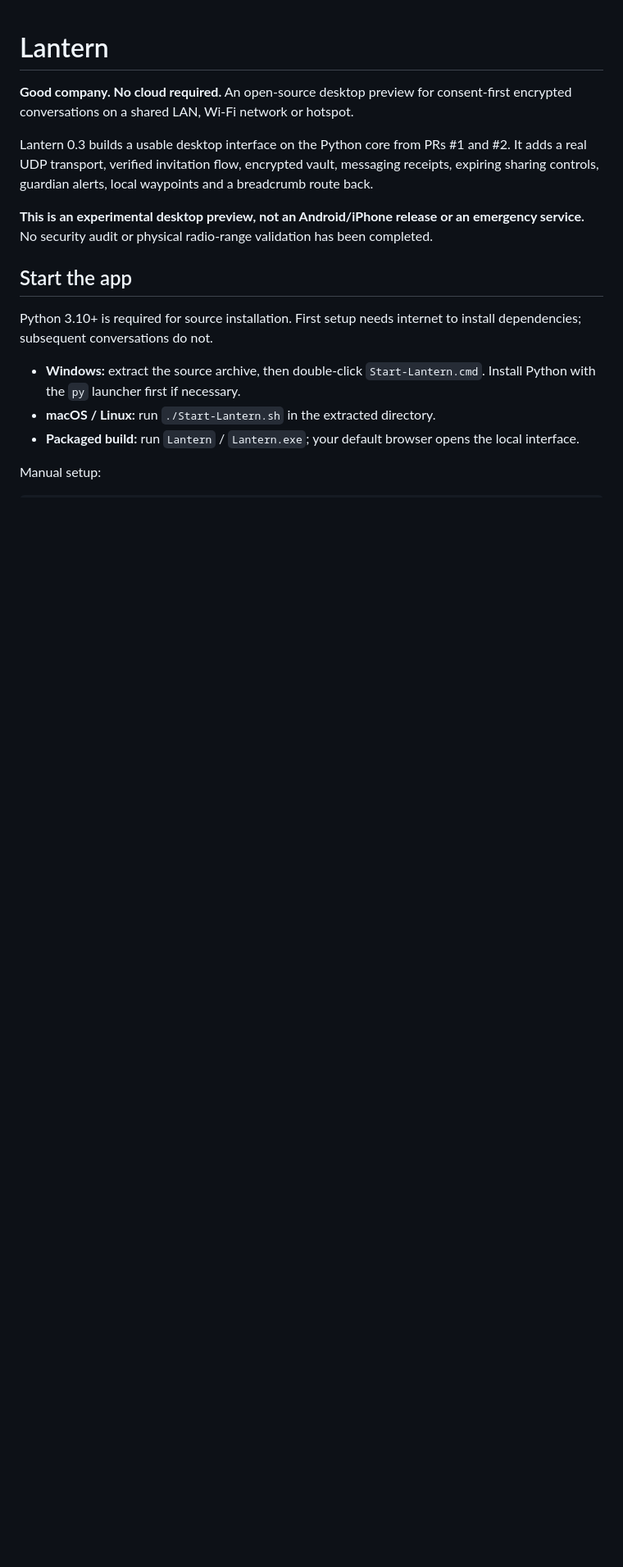
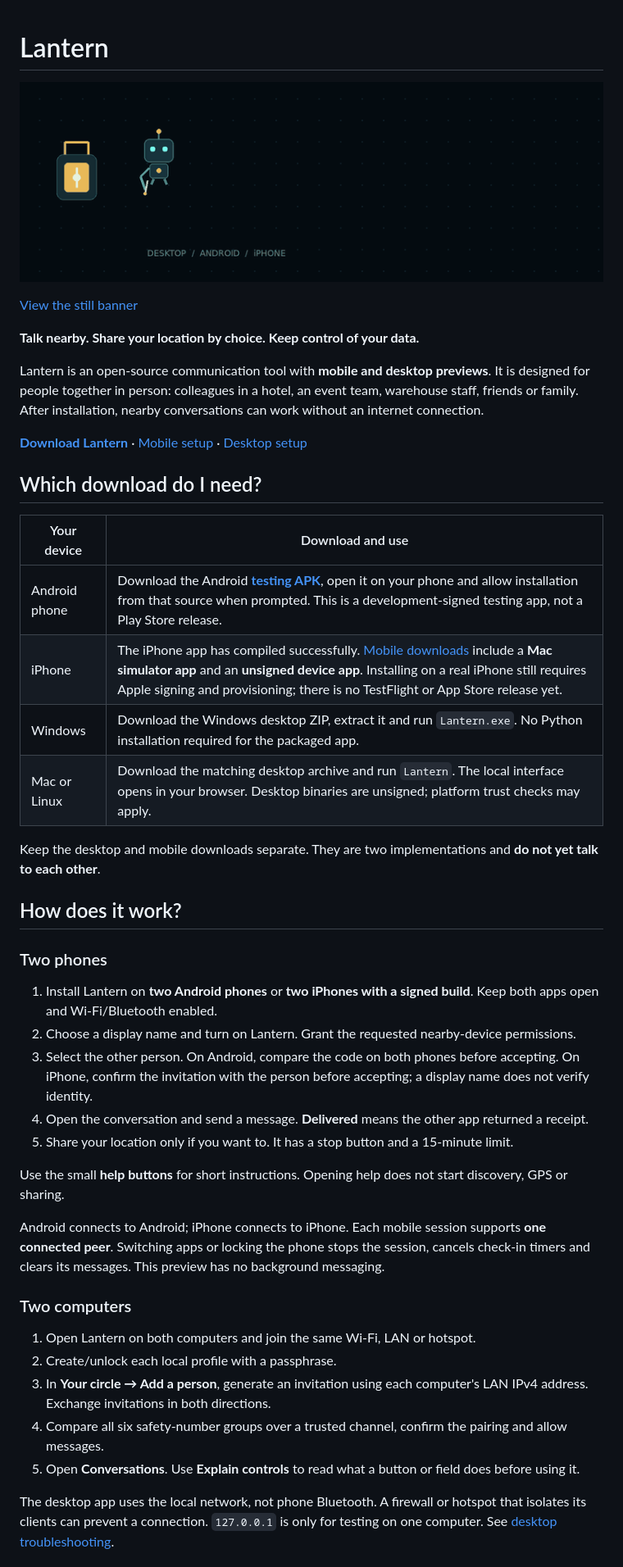
Before and after one commit to austugal/lantern, a Markdown page: README.md, the part around one of its changes. Shown at 82% size. GitHub-like rendering; pictures changed too: assets/lantern-robot.gif (added); blank space fills up the shorter version.

Commit message:
Explain Lantern mobile and desktop previews; add animated robot banner [skip ci]

```diff
--- a/README.md
+++ b/README.md
@@ -1,17 +1,47 @@
 # Lantern
 
-**Good company. No cloud required.** An open-source desktop preview for consent-first encrypted conversations on a shared LAN, Wi-Fi network or hotspot.
+![A robot writes Lantern — Stay connected. Even offline.](assets/lantern-robot.gif)
 
-Lantern 0.3 builds a usable desktop interface on the Python core from PRs #1 and #2. It adds a real UDP transport, verified invitation flow, encrypted vault, messaging receipts, expiring sharing controls, guardian alerts, local waypoints and a breadcrumb route back.
+[View the still banner](assets/lantern-banner.png)
 
-**This is an experimental desktop preview, not an Android/iPhone release or an emergency service.** No security audit or physical radio-range validation has been completed.
+**Talk nearby. Share your location by choice. Keep control of your data.**
 
-## Start the app
+Lantern is an open-source communication tool with **mobile and desktop previews**. It is designed for people together in person: colleagues in a hotel, an event team, warehouse staff, friends or family. After installation, nearby conversations can work without an internet connection.
 
-Python 3.10+ is required for source installation. First setup needs internet to install dependencies; subsequent conversations do not.
+**[Download Lantern](https://github.com/austugal/lantern/releases)** · [Mobile setup](mobile/README.md) · [Desktop setup](docs/DESKTOP.md)
 
-- **Windows:** extract the source archive, then double-click `Start-Lantern.cmd`. Install Python with the `py` launcher first if necessary.
-- **macOS / Linux:** run `./Start-Lantern.sh` in the extracted directory.
-- **Packaged build:** run `Lantern` / `Lantern.exe`; your default browser opens the local interface.
+## Which download do I need?
 
-Manual setup:
+| Your device | Download and use |
+| --- | --- |
+| Android phone | Download the Android [**testing APK**](https://github.com/austugal/lantern/releases/download/mobile-preview-928a3c3c4bed/Lantern-Android-testing.apk), open it on your phone and allow installation from that source when prompted. This is a development-signed testing app, not a Play Store release. |
+| iPhone | The iPhone app has compiled successfully. [Mobile downloads](https://github.com/austugal/lantern/releases/tag/mobile-preview-928a3c3c4bed) include a **Mac simulator app** and an **unsigned device app**. Installing on a real iPhone still requires Apple signing and provisioning; there is no TestFlight or App Store release yet. |
+| Windows | Download the Windows desktop ZIP, extract it and run `Lantern.exe`. No Python installation required for the packaged app. |
+| Mac or Linux | Download the matching desktop archive and run `Lantern`. The local interface opens in your browser. Desktop binaries are unsigned; platform trust checks may apply. |
+
+Keep the desktop and mobile downloads separate. They are two implementations and **do not yet talk to each other**.
+
+## How does it work?
+
+### Two phones
+
+1. Install Lantern on **two Android phones** or **two iPhones with a signed build**. Keep both apps open and Wi-Fi/Bluetooth enabled.
+2. Choose a display name and turn on Lantern. Grant the requested nearby-device permissions.
+3. Select the other person. On Android, compare the code on both phones before accepting. On iPhone, confirm the invitation with the person before accepting; a display name does not verify identity.
+4. Open the conversation and send a message. **Delivered** means the other app returned a receipt.
+5. Share your location only if you want to. It has a stop button and a 15-minute limit.
+
+Use the small **help buttons** for short instructions. Opening help does not start discovery, GPS or sharing.
+
+Android connects to Android; iPhone connects to iPhone. Each mobile session supports **one connected peer**. Switching apps or locking the phone stops the session, cancels check-in timers and clears its messages. This preview has no background messaging.
+
+### Two computers
+
+1. Open Lantern on both computers and join the same Wi-Fi, LAN or hotspot.
+2. Create/unlock each local profile with a passphrase.
+3. In **Your circle → Add a person**, generate an invitation using each computer's LAN IPv4 address. Exchange invitations in both directions.
+4. Compare all six safety-number groups over a trusted channel, confirm the pairing and allow messages.
+5. Open **Conversations**. Use **Explain controls** to read what a button or field does before using it.
+
+The desktop app uses the local network, not phone Bluetooth. A firewall or hotspot that isolates its clients can prevent a connection. `127.0.0.1` is only for testing on one computer. See [desktop troubleshooting](docs/DESKTOP.md).
+
```
Also changed, not shown: other parts of README.md (+52 -65 lines), mobile/README.md (+74 -77 lines), mobile/docs/VERIFICATION.md (+34 -13 lines), assets/lantern-banner.png (added), 1 other file.
